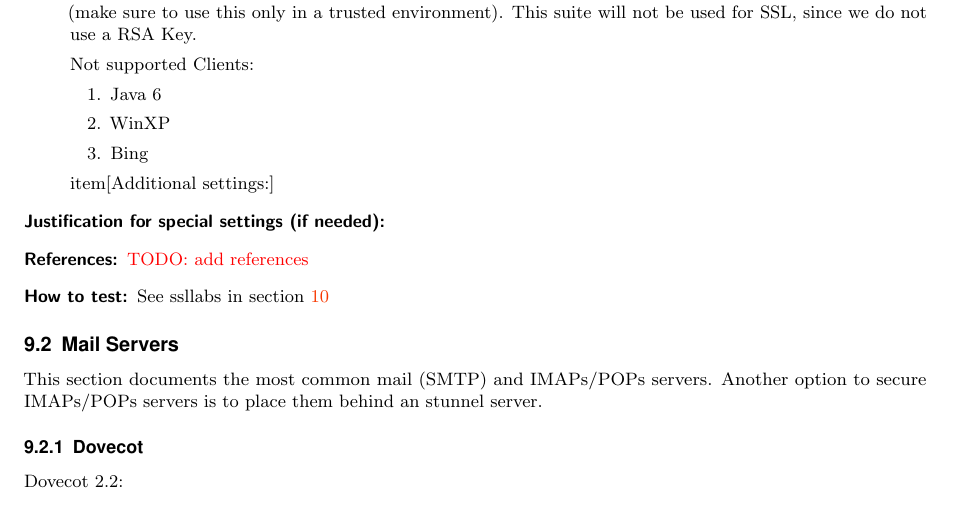
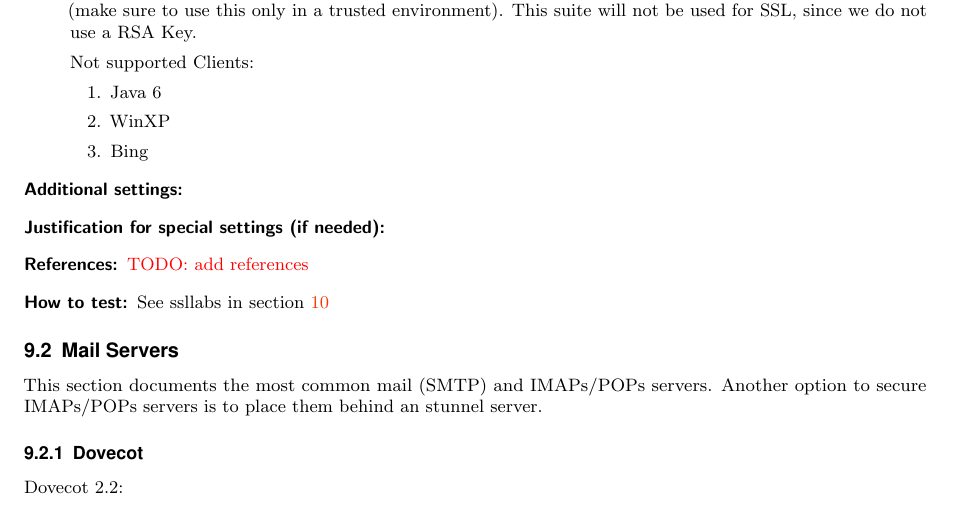
Before and after one commit to BetterCrypto/Applied-Crypto-Hardening, a LaTeX document (src/applied-crypto-hardening.tex, which reads src/practical_settings.tex): part of page 13 of 25, cut so that both start at the same text. Compiled offline with pdfLaTeX.

Commit message:
\item instead of item. (Backslash was missing)

```diff
--- a/src/practical_settings.tex
+++ b/src/practical_settings.tex
@@ -231,7 +231,7 @@ Not supported Clients:
 \item Bing
 \end{enumerate}
 
-item[Additional settings:]
+\item[Additional settings:]
 
 %Here you can add additional settings
 
```
